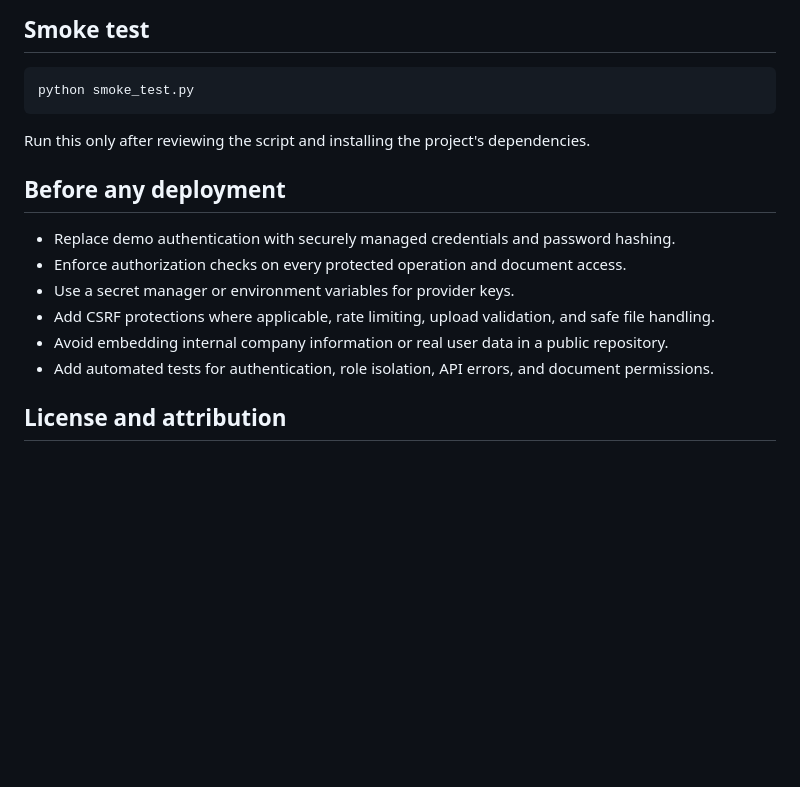
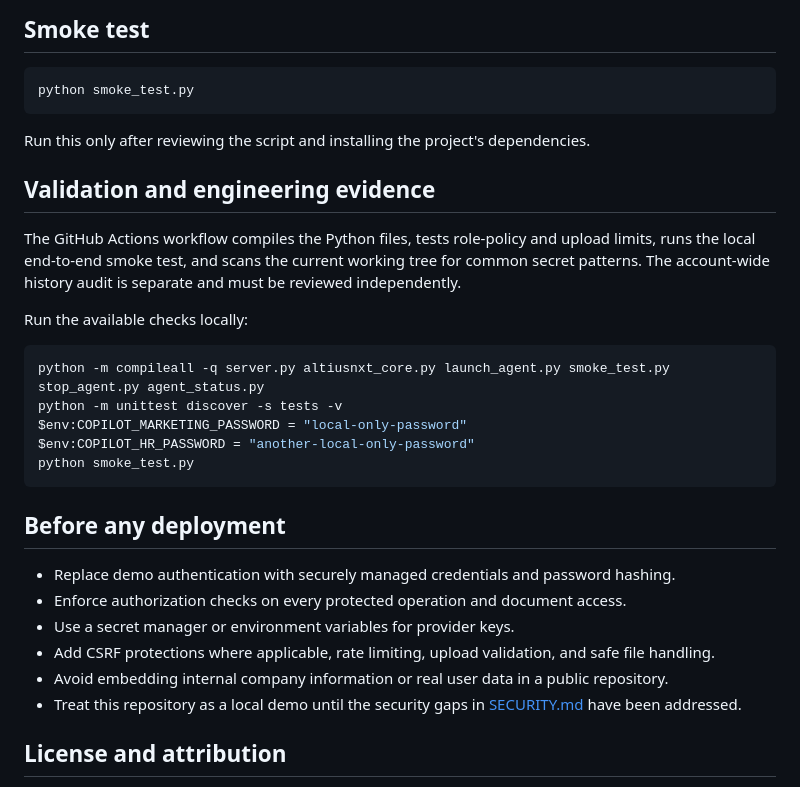
Before and after one commit to Hariharans1971/agent, a Markdown page: README.md, the part around the change. GitHub-like rendering; blank space fills up the shorter version.

Commit message:
docs: document repeatable quality and security checks

````diff
--- a/README.md
+++ b/README.md
@@ -56,6 +56,20 @@ python smoke_test.py
 
 Run this only after reviewing the script and installing the project's dependencies.
 
+## Validation and engineering evidence
+
+The GitHub Actions workflow compiles the Python files, tests role-policy and upload limits, runs the local end-to-end smoke test, and scans the current working tree for common secret patterns. The account-wide history audit is separate and must be reviewed independently.
+
+Run the available checks locally:
+
+```bash
+python -m compileall -q server.py altiusnxt_core.py launch_agent.py smoke_test.py stop_agent.py agent_status.py
+python -m unittest discover -s tests -v
+$env:COPILOT_MARKETING_PASSWORD = "local-only-password"
+$env:COPILOT_HR_PASSWORD = "another-local-only-password"
+python smoke_test.py
+```
+
 ## Before any deployment
 
 - Replace demo authentication with securely managed credentials and password hashing.
@@ -63,7 +77,7 @@ Run this only after reviewing the script and installing the project's dependenci
 - Use a secret manager or environment variables for provider keys.
 - Add CSRF protections where applicable, rate limiting, upload validation, and safe file handling.
 - Avoid embedding internal company information or real user data in a public repository.
-- Add automated tests for authentication, role isolation, API errors, and document permissions.
+- Treat this repository as a local demo until the security gaps in [SECURITY.md](SECURITY.md) have been addressed.
 
 ## License and attribution
 
````
